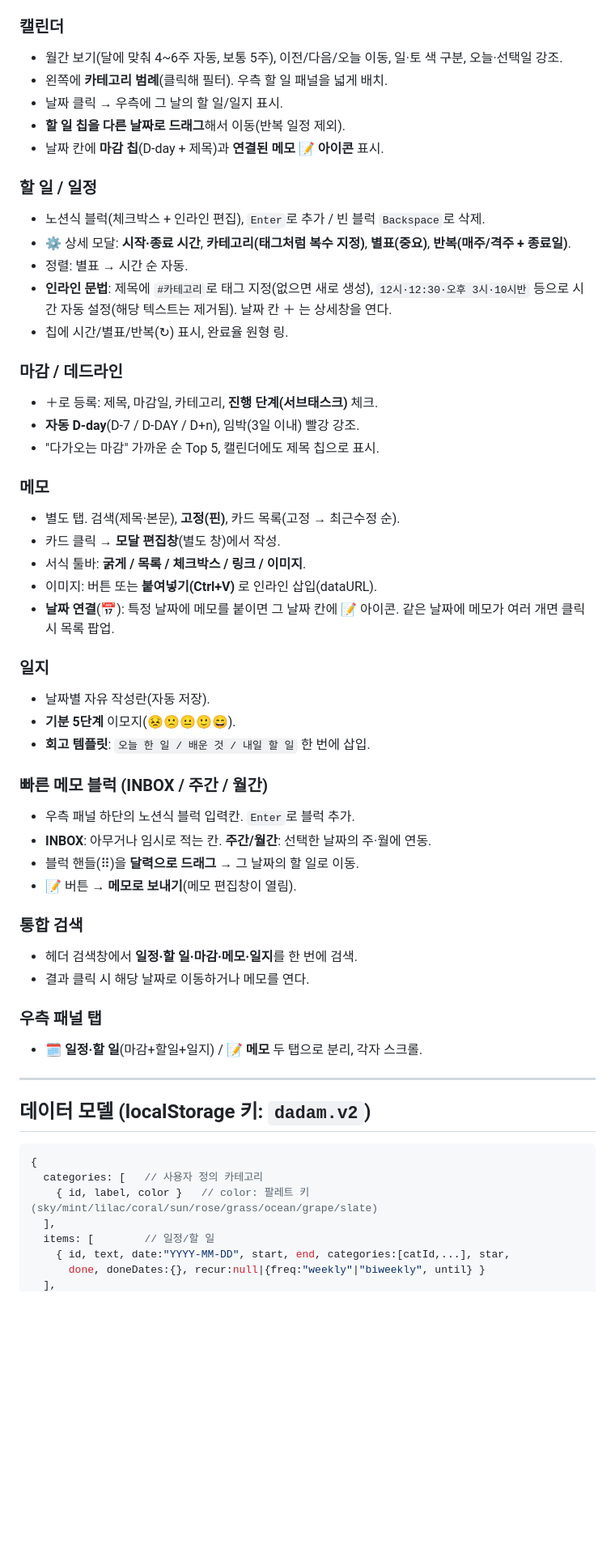
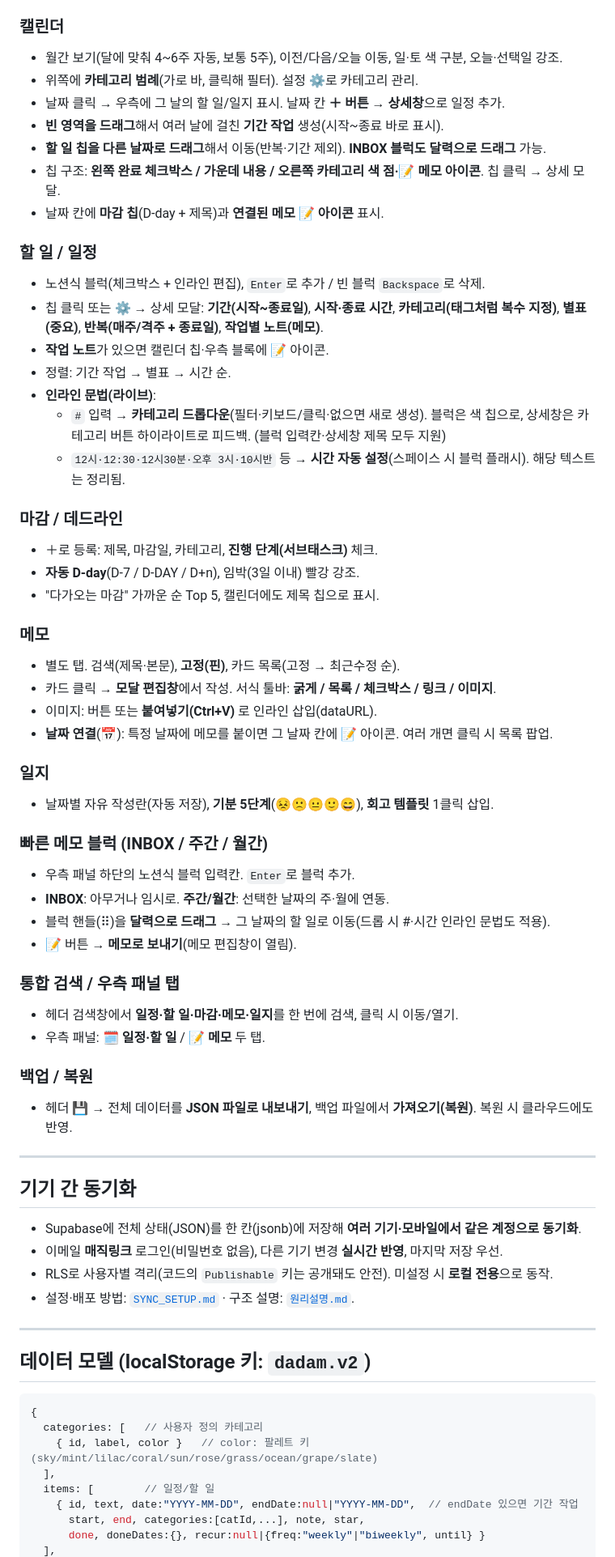
Before and after one commit to YunhoCha/dadam, a Markdown page: README.md, the part around one of its changes. Shown at 81% size. GitHub-like rendering; blank space fills up the shorter version.

Commit message:
README 정리: 현재 기능 전체 반영 + 업데이트 내역 추가
Co-Authored-By: Claude Opus 4.8 <noreply@anthropic.com>

```diff
--- a/README.md
+++ b/README.md
@@ -64,17 +69,21 @@ python -m http.server 4321
 
 ### 캘린더
 - 월간 보기(달에 맞춰 4~6주 자동, 보통 5주), 이전/다음/오늘 이동, 일·토 색 구분, 오늘·선택일 강조.
-- 왼쪽에 **카테고리 범례**(클릭해 필터). 우측 할 일 패널을 넓게 배치.
-- 날짜 클릭 → 우측에 그 날의 할 일/일지 표시.
-- **할 일 칩을 다른 날짜로 드래그**해서 이동(반복 일정 제외).
+- 위쪽에 **카테고리 범례**(가로 바, 클릭해 필터). 설정 ⚙로 카테고리 관리.
+- 날짜 클릭 → 우측에 그 날의 할 일/일지 표시. 날짜 칸 **＋ 버튼 → 상세창**으로 일정 추가.
+- **빈 영역을 드래그**해서 여러 날에 걸친 **기간 작업** 생성(시작~종료 바로 표시).
+- **할 일 칩을 다른 날짜로 드래그**해서 이동(반복·기간 제외). **INBOX 블럭도 달력으로 드래그** 가능.
+- 칩 구조: **왼쪽 완료 체크박스 / 가운데 내용 / 오른쪽 카테고리 색 점·📝 메모 아이콘**. 칩 클릭 → 상세 모달.
 - 날짜 칸에 **마감 칩**(D-day + 제목)과 **연결된 메모 📝 아이콘** 표시.
 
 ### 할 일 / 일정
 - 노션식 블럭(체크박스 + 인라인 편집), `Enter`로 추가 / 빈 블럭 `Backspace`로 삭제.
-- ⚙ 상세 모달: **시작·종료 시간**, **카테고리(태그처럼 복수 지정)**, **별표(중요)**, **반복(매주/격주 + 종료일)**.
-- 정렬: 별표 → 시간 순 자동.
-- **인라인 문법**: 제목에 `#카테고리`로 태그 지정(없으면 새로 생성), `12시·12:30·오후 3시·10시반` 등으로 시간 자동 설정(해당 텍스트는 제거됨). 날짜 칸 ＋ 는 상세창을 연다.
-- 칩에 시간/별표/반복(↻) 표시, 완료율 원형 링.
+- 칩 클릭 또는 ⚙ → 상세 모달: **기간(시작~종료일)**, **시작·종료 시간**, **카테고리(태그처럼 복수 지정)**, **별표(중요)**, **반복(매주/격주 + 종료일)**, **작업별 노트(메모)**.
+- **작업 노트**가 있으면 캘린더 칩·우측 블록에 📝 아이콘.
+- 정렬: 기간 작업 → 별표 → 시간 순.
+- **인라인 문법(라이브)**:
+  - `#` 입력 → **카테고리 드롭다운**(필터·키보드/클릭·없으면 새로 생성). 블럭은 색 칩으로, 상세창은 카테고리 버튼 하이라이트로 피드백. (블럭 입력칸·상세창 제목 모두 지원)
+  - `12시·12:30·12시30분·오후 3시·10시반` 등 → **시간 자동 설정**(스페이스 시 블럭 플래시). 해당 텍스트는 정리됨.
 
 ### 마감 / 데드라인
 - ＋로 등록: 제목, 마감일, 카테고리, **진행 단계(서브태스크)** 체크.
@@ -83,28 +92,34 @@ python -m http.server 4321
 
 ### 메모
 - 별도 탭. 검색(제목·본문), **고정(핀)**, 카드 목록(고정 → 최근수정 순).
-- 카드 클릭 → **모달 편집창**(별도 창)에서 작성.
-- 서식 툴바: **굵게 / 목록 / 체크박스 / 링크 / 이미지**.
+- 카드 클릭 → **모달 편집창**에서 작성. 서식 툴바: **굵게 / 목록 / 체크박스 / 링크 / 이미지**.
 - 이미지: 버튼 또는 **붙여넣기(Ctrl+V)** 로 인라인 삽입(dataURL).
-- **날짜 연결**(📅): 특정 날짜에 메모를 붙이면 그 날짜 칸에 📝 아이콘. 같은 날짜에 메모가 여러 개면 클릭 시 목록 팝업.
+- **날짜 연결**(📅): 특정 날짜에 메모를 붙이면 그 날짜 칸에 📝 아이콘. 여러 개면 클릭 시 목록 팝업.
 
 ### 일지
-- 날짜별 자유 작성란(자동 저장).
-- **기분 5단계** 이모지(😣🙁😐🙂😄).
-- **회고 템플릿**: `오늘 한 일 / 배운 것 / 내일 할 일` 한 번에 삽입.
+- 날짜별 자유 작성란(자동 저장), **기분 5단계**(😣🙁😐🙂😄), **회고 템플릿** 1클릭 삽입.
 
 ### 빠른 메모 블럭 (INBOX / 주간 / 월간)
 - 우측 패널 하단의 노션식 블럭 입력칸. `Enter`로 블럭 추가.
-- **INBOX**: 아무거나 임시로 적는 칸. **주간/월간**: 선택한 날짜의 주·월에 연동.
-- 블럭 핸들(⠿)을 **달력으로 드래그** → 그 날짜의 할 일로 이동.
+- **INBOX**: 아무거나 임시로. **주간/월간**: 선택한 날짜의 주·월에 연동.
+- 블럭 핸들(⠿)을 **달력으로 드래그** → 그 날짜의 할 일로 이동(드롭 시 #·시간 인라인 문법도 적용).
 - 📝 버튼 → **메모로 보내기**(메모 편집창이 열림).
 
-### 통합 검색
-- 헤더 검색창에서 **일정·할 일·마감·메모·일지**를 한 번에 검색.
-- 결과 클릭 시 해당 날짜로 이동하거나 메모를 연다.
+### 통합 검색 / 우측 패널 탭
+- 헤더 검색창에서 **일정·할 일·마감·메모·일지**를 한 번에 검색, 클릭 시 이동/열기.
+- 우측 패널: **🗓️ 일정·할 일** / **📝 메모** 두 탭.
 
-### 우측 패널 탭
-- **🗓️ 일정·할 일**(마감+할일+일지) / **📝 메모** 두 탭으로 분리, 각자 스크롤.
+### 백업 / 복원
+- 헤더 **💾** → 전체 데이터를 **JSON 파일로 내보내기**, 백업 파일에서 **가져오기(복원)**. 복원 시 클라우드에도 반영.
+
+---
+
+## 기기 간 동기화
+
+- Supabase에 전체 상태(JSON)를 한 칸(jsonb)에 저장해 **여러 기기·모바일에서 같은 계정으로 동기화**.
+- 이메일 **매직링크** 로그인(비밀번호 없음), 다른 기기 변경 **실시간 반영**, 마지막 저장 우선.
+- RLS로 사용자별 격리(코드의 `Publishable` 키는 공개돼도 안전). 미설정 시 **로컬 전용**으로 동작.
+- 설정·배포 방법: [`SYNC_SETUP.md`](SYNC_SETUP.md) · 구조 설명: [`원리설명.md`](원리설명.md).
 
 ---
 
@@ -116,6 +131,7 @@ python -m http.server 4321
     { id, label, color }   // color: 팔레트 키(sky/mint/lilac/coral/sun/rose/grass/ocean/grape/slate)
   ],
   items: [        // 일정/할 일
-    { id, text, date:"YYYY-MM-DD", start, end, categories:[catId,...], star,
+    { id, text, date:"YYYY-MM-DD", endDate:null|"YYYY-MM-DD",  // endDate 있으면 기간 작업
+      start, end, categories:[catId,...], note, star,
       done, doneDates:{}, recur:null|{freq:"weekly"|"biweekly", until} }
   ],
```
Also changed, not shown: other parts of README.md (+56 -39 lines).
